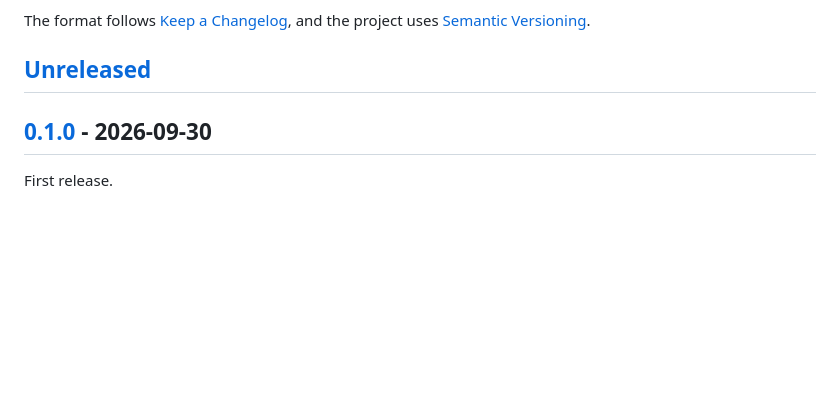
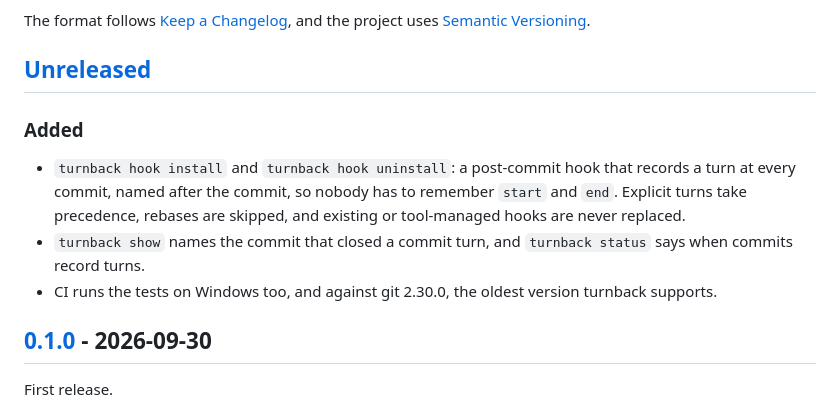
Before and after one commit to Waiivyy/turnback, a Markdown page: CHANGELOG.md, the part around the change. Rendered like a GitHub page; blank space fills up the shorter version.

Commit message:
Update changelog for commit recording and the new CI jobs

```diff
--- a/CHANGELOG.md
+++ b/CHANGELOG.md
@@ -6,6 +6,17 @@ The format follows [Keep a Changelog](https://keepachangelog.com/en/1.1.0/),
 and the project uses [Semantic Versioning](https://semver.org/).
 
 ## [Unreleased]
+
+### Added
+
+- `turnback hook install` and `turnback hook uninstall`: a post-commit hook
+  that records a turn at every commit, named after the commit, so nobody has
+  to remember `start` and `end`. Explicit turns take precedence, rebases are
+  skipped, and existing or tool-managed hooks are never replaced.
+- `turnback show` names the commit that closed a commit turn, and
+  `turnback status` says when commits record turns.
+- CI runs the tests on Windows too, and against git 2.30.0, the oldest
+  version turnback supports.
 
 ## [0.1.0] - 2026-09-30
 
```
